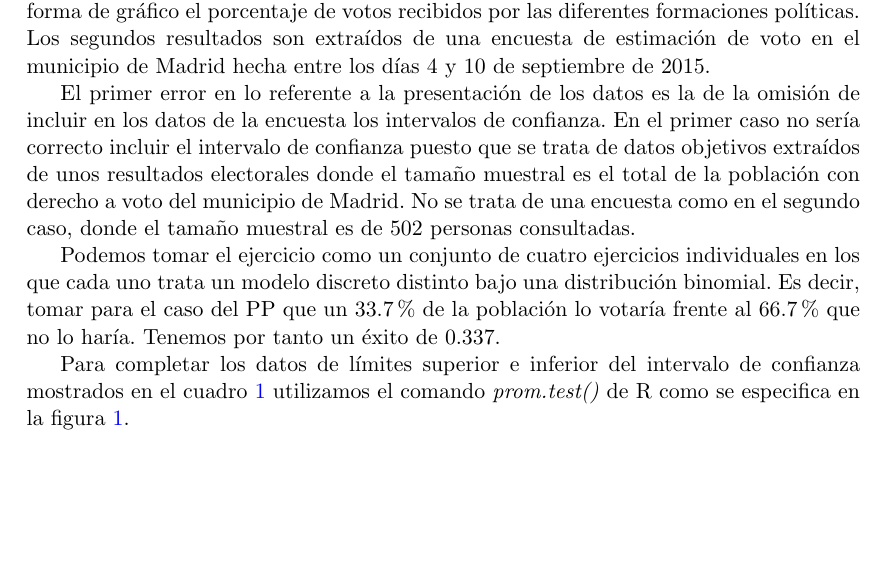
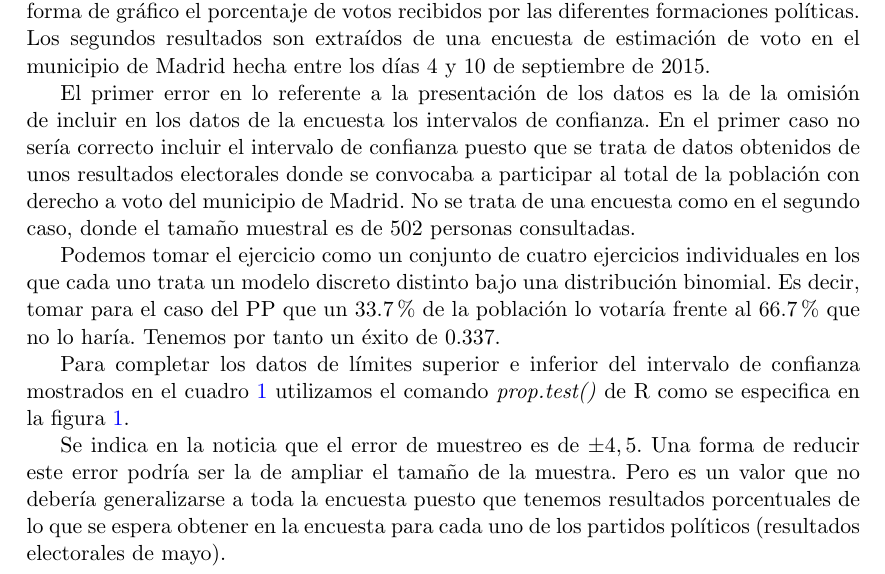
Before and after one commit to MarcosRial/Tecnicas_de_Analisis_MTT, a LaTeX document (03.Ejercicios/E1/Resolución/Resolucion_E1.tex): part of page 1 of 2, cut so that both start at the same text, the shorter picture padded with empty space. The pictures show the PDF file 03.Ejercicios/E1/Resolución/Resolucion_E1.pdf that the author committed with the source.

Commit message:
Párrafo sobre el error de muestreo

```diff
--- a/03.Ejercicios/E1/Resolución/Resolucion_E1.tex
+++ b/03.Ejercicios/E1/Resolución/Resolucion_E1.tex
@@ -54,11 +54,11 @@
 
 En el ejercicio se presentan dos tipos de resultados de forma gráfica aparecidos en prensa. Los primeros resultados son los referentes a la información extraída del resultado de las elecciones municipales de Madrid del 24 de mayo de 2015 en la que se muestra en forma de gráfico el porcentaje de votos recibidos por las diferentes formaciones políticas. Los segundos resultados son extraídos de una encuesta de estimación de voto en el municipio de Madrid hecha entre los días 4 y 10 de septiembre de 2015.
 
-El primer error en lo referente a la presentación de los datos es la de la omisión de incluir en los datos de la encuesta los intervalos de confianza. En el primer caso no sería correcto incluir el intervalo de confianza puesto que se trata de datos objetivos extraídos de unos resultados electorales donde el tamaño muestral es el total de la población con derecho a voto del municipio de Madrid. No se trata de una encuesta como en el segundo caso, donde el tamaño muestral es de 502 personas consultadas.
+El primer error en lo referente a la presentación de los datos es la de la omisión de incluir en los datos de la encuesta los intervalos de confianza. En el primer caso no sería correcto incluir el intervalo de confianza puesto que se trata de datos obtenidos de unos resultados electorales donde se convocaba a participar al total de la población con derecho a voto del municipio de Madrid. No se trata de una encuesta como en el segundo caso, donde el tamaño muestral es de 502 personas consultadas.
 
 Podemos tomar el ejercicio como un conjunto de cuatro ejercicios individuales en los que cada uno trata un modelo discreto distinto bajo una distribución binomial. Es decir, tomar para el caso del PP que un 33.7\% de la población lo votaría frente al 66.7\% que no lo haría. Tenemos por tanto un éxito de 0.337.
 
-Para completar los datos de límites superior e inferior del intervalo de confianza mostrados en el cuadro \ref{tab:resumen} utilizamos el comando \textit{prom.test()} de R como se especifica en la figura \ref{fig:promtest}.
+Para completar los datos de límites superior e inferior del intervalo de confianza mostrados en el cuadro \ref{tab:resumen} utilizamos el comando \textit{prop.test()} de R como se especifica en la figura \ref{fig:proptest}.
 
 \begin{table}
 	\centering
@@ -67,10 +67,10 @@ Para completar los datos de límites superior e inferior del intervalo de confia
 	Partido & Elecciones (mayo) & \multicolumn{3}{c}{Encuesta (sept.)}\\
 	& Valor & Valor & LI & LS \\
 	\midrule
-	PP & 34,6\% & 33,7\% & 29.6 & 38.0 \\
-	Cs & 11,4\% & 13,8\% & 10.9 & 17.1 \\
-	AM & 31,9\% & 29,1\% & 25.2 & 33.3 \\
-	PSOE & 15,3\% & 17,4\% & 14.2 & 21.0 \\
+	PP & 34,6\% & 33,7\% & 29,6 & 38,0 \\
+	Cs & 11,4\% & 13,8\% & 10,9 & 17,1 \\
+	AM & 31,9\% & 29,1\% & 25,2 & 33,3 \\
+	PSOE & 15,3\% & 17,4\% & 14,2 & 21,0 \\
 	\bottomrule[0.4mm]
 	& & \multicolumn{3}{p{3.4cm}}{\footnotesize{LI y LS límites inferior y superior del intervalo de confianza al 95\%}}
 	\end{tabular}
@@ -78,6 +78,8 @@ Para completar los datos de límites superior e inferior del intervalo de confia
 	\caption{Resumen de los resultados de las elecciones de mayo y la encuesta de septiembre.}
 \label{tab:resumen}
 \end{table}
+
+Se indica en la noticia que el error de muestreo es de $\pm4,5$. Una forma de reducir este error podría ser la de ampliar el tamaño de la muestra. Pero es un valor que no debería generalizarse a toda la encuesta puesto que tenemos resultados porcentuales de lo que se espera obtener en la encuesta para cada uno de los partidos políticos (resultados electorales de mayo).
 
 \begin{figure}
 \centering
@@ -102,7 +104,7 @@ Para completar los datos de límites superior e inferior del intervalo de confia
 \end{lstlisting}
 \captionsetup{font={footnotesize,it}}
 \caption{Script en R con la aplicación de \textit{prom.test} a los datos de la encuesta.}
-\label{fig:promtest}
+\label{fig:proptest}
 \end{figure}
 
 
```
Also changed, not shown: 03.Ejercicios/E1/Resolución/Resolucion_E1.pdf, 3 other files.
